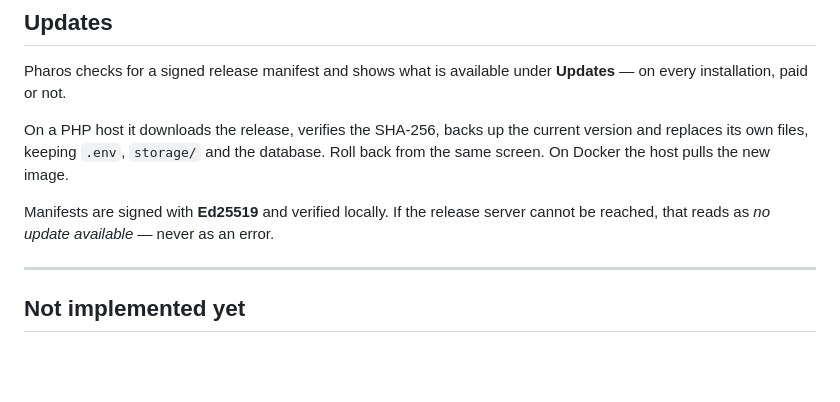
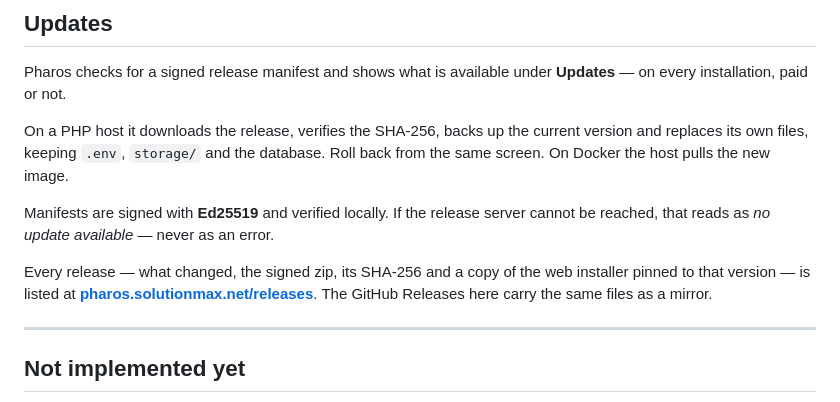
Before and after one commit to Solutionmax/pharos, a Markdown page: README.md, the part around one of its changes. Drawn GitHub-style; blank space fills up the shorter version.

Commit message:
docs(readme): link the releases page (badge + Updates), tests badge 580

```diff
--- a/README.md
+++ b/README.md
@@ -275,6 +276,10 @@ screen. On Docker the host pulls the new image.
 Manifests are signed with **Ed25519** and verified locally. If the release server cannot be
 reached, that reads as *no update available* — never as an error.
 
+Every release — what changed, the signed zip, its SHA-256 and a copy of the web installer
+pinned to that version — is listed at **[pharos.solutionmax.net/releases](https://pharos.solutionmax.net/releases/)**.
+The GitHub Releases here carry the same files as a mirror.
+
 ---
 
 ## Not implemented yet
```
Also changed, not shown: other parts of README.md (+2 -1 lines).
